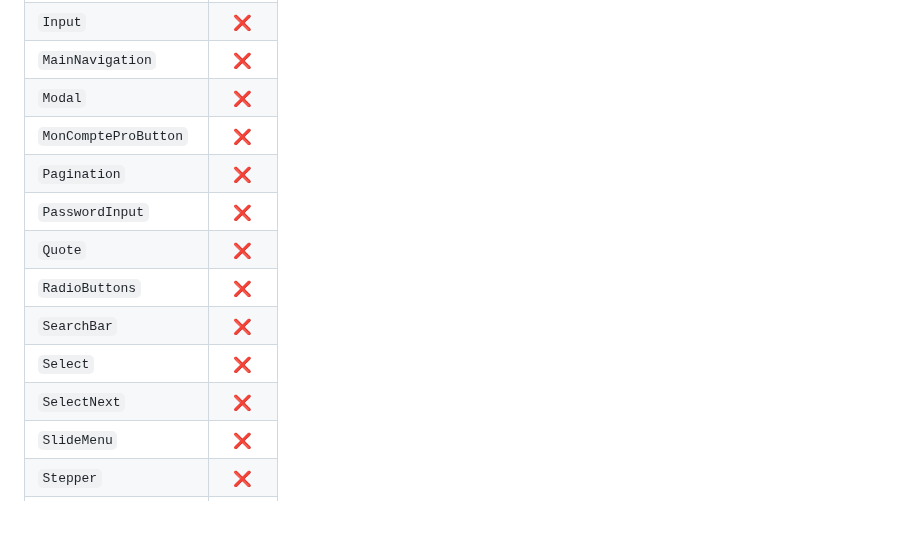
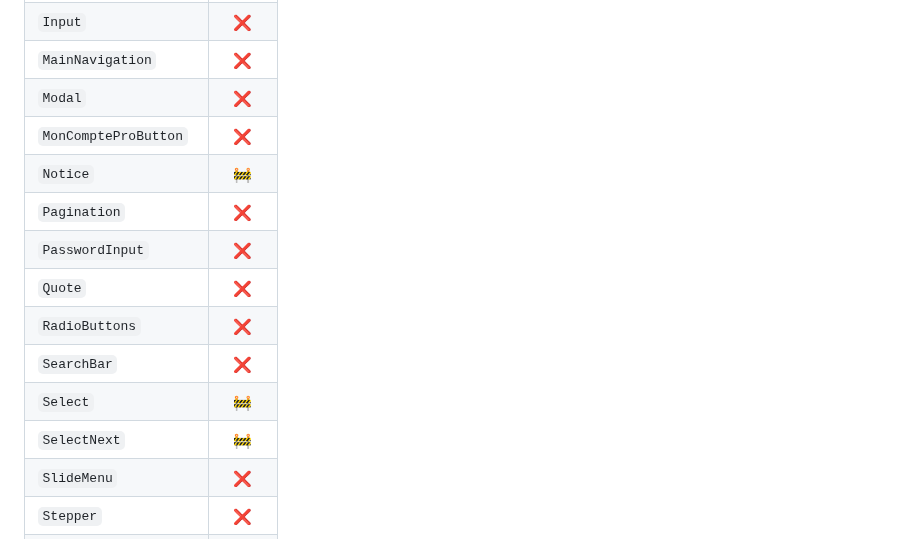
Before and after one commit to codegouvfr/rescript-react-dsfr, a Markdown page: README.md, the part around one of its changes. GitHub-like rendering; blank space fills up the shorter version.

Commit message:
docs: update the README with wip components (already implemented for catala-dsfr)

```diff
--- a/README.md
+++ b/README.md
@@ -118,13 +118,14 @@ let button = (
 | `MainNavigation`      | ❌     |
 | `Modal`               | ❌     |
 | `MonCompteProButton`  | ❌     |
+| `Notice`              | 🚧     |
 | `Pagination`          | ❌     |
 | `PasswordInput`       | ❌     |
 | `Quote`               | ❌     |
 | `RadioButtons`        | ❌     |
 | `SearchBar`           | ❌     |
-| `Select`              | ❌     |
-| `SelectNext`          | ❌     |
+| `Select`              | 🚧     |
+| `SelectNext`          | 🚧     |
 | `SlideMenu`           | ❌     |
 | `Stepper`             | ❌     |
 | `Table`               | ❌     |
```
Also changed, not shown: other parts of README.md (+1 -1 lines).
